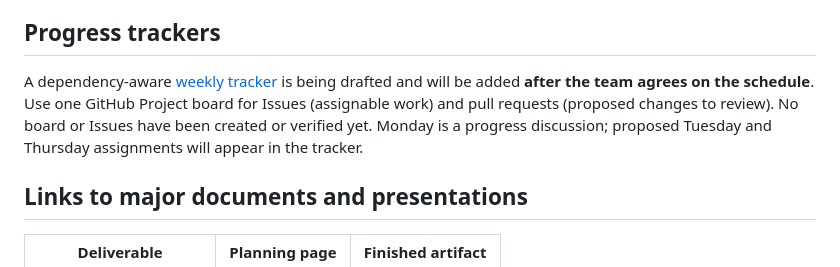
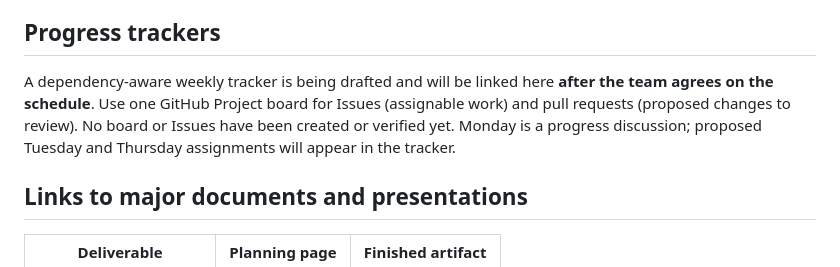
Before and after one commit to shohinirheasarkar/ShouldAgentsVerifyOrRepair, a Markdown page: README.md, the part around the change. GitHub-like rendering.

Commit message:
Avoid linking tracker before approval

```diff
--- a/README.md
+++ b/README.md
@@ -29,7 +29,7 @@ None yet. If a notebook is useful later, link it here, state its inputs and expe
 When adding a code file, put a short header or docstring describing its purpose, inputs, outputs, and how to run it. Explain non-obvious variables and policy choices; use clear names, fixed seeds for randomized experiments, and explicit units for costs and latency. Put the exact run command and dependencies in this README. Describe which data were used for development and which were held out. Ask another teammate to review changes in a pull request.
 
 ## Progress trackers
-A dependency-aware [weekly tracker](docs/weekly-tracker.md) is being drafted and will be added **after the team agrees on the schedule**. Use one GitHub Project board for Issues (assignable work) and pull requests (proposed changes to review). No board or Issues have been created or verified yet. Monday is a progress discussion; proposed Tuesday and Thursday assignments will appear in the tracker.
+A dependency-aware weekly tracker is being drafted and will be linked here **after the team agrees on the schedule**. Use one GitHub Project board for Issues (assignable work) and pull requests (proposed changes to review). No board or Issues have been created or verified yet. Monday is a progress discussion; proposed Tuesday and Thursday assignments will appear in the tracker.
 
 ## Links to major documents and presentations
 | Deliverable | Planning page | Finished artifact |
```
